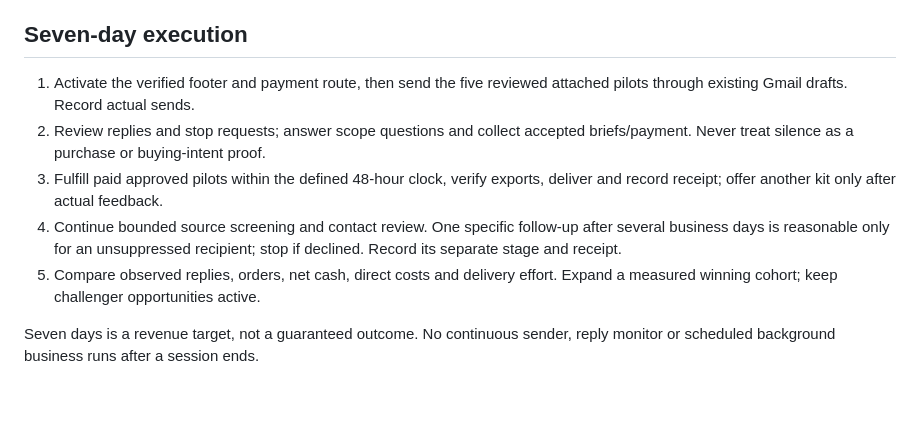
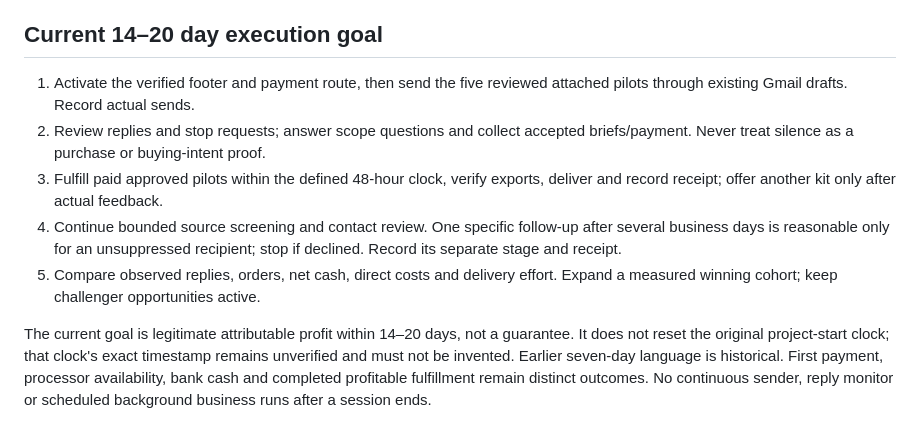
Before and after one commit to reppiks490/cash-flow-, a Markdown page: docs/LAUNCH.md, the part around the change. Rendered like a GitHub page; blank space fills up the shorter version.

Commit message:
docs: reconcile launch guide with current 14-20 day profit goal

```diff
--- a/docs/LAUNCH.md
+++ b/docs/LAUNCH.md
@@ -103,7 +103,7 @@ production only. After actual customer delivery, record `orders.py delivered
 ORDER_ID --receipt ACTUAL_DELIVERY_RECEIPT`. Do not mark a local export delivered.
 Visually inspect the PDF/cards and inspect video duration/dimensions before sending.
 
-## Seven-day execution
+## Current 14–20 day execution goal
 
 1. Activate the verified footer and payment route, then send the five reviewed
    attached pilots through existing Gmail drafts. Record actual sends.
@@ -117,5 +117,9 @@ Visually inspect the PDF/cards and inspect video duration/dimensions before send
 5. Compare observed replies, orders, net cash, direct costs and delivery effort.
    Expand a measured winning cohort; keep challenger opportunities active.
 
-Seven days is a revenue target, not a guaranteed outcome. No continuous sender,
-reply monitor or scheduled background business runs after a session ends.
+The current goal is legitimate attributable profit within 14–20 days, not a
+guarantee. It does not reset the original project-start clock; that clock's exact
+timestamp remains unverified and must not be invented. Earlier seven-day language
+is historical. First payment, processor availability, bank cash and completed
+profitable fulfillment remain distinct outcomes. No continuous sender, reply
+monitor or scheduled background business runs after a session ends.
```
